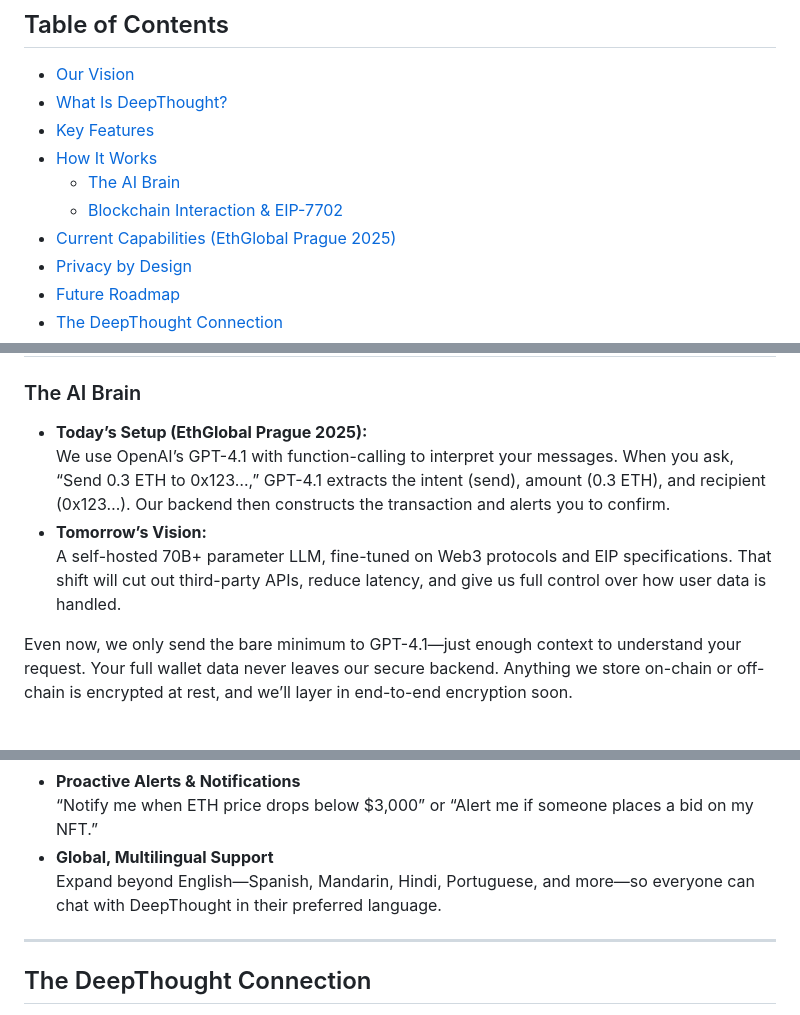
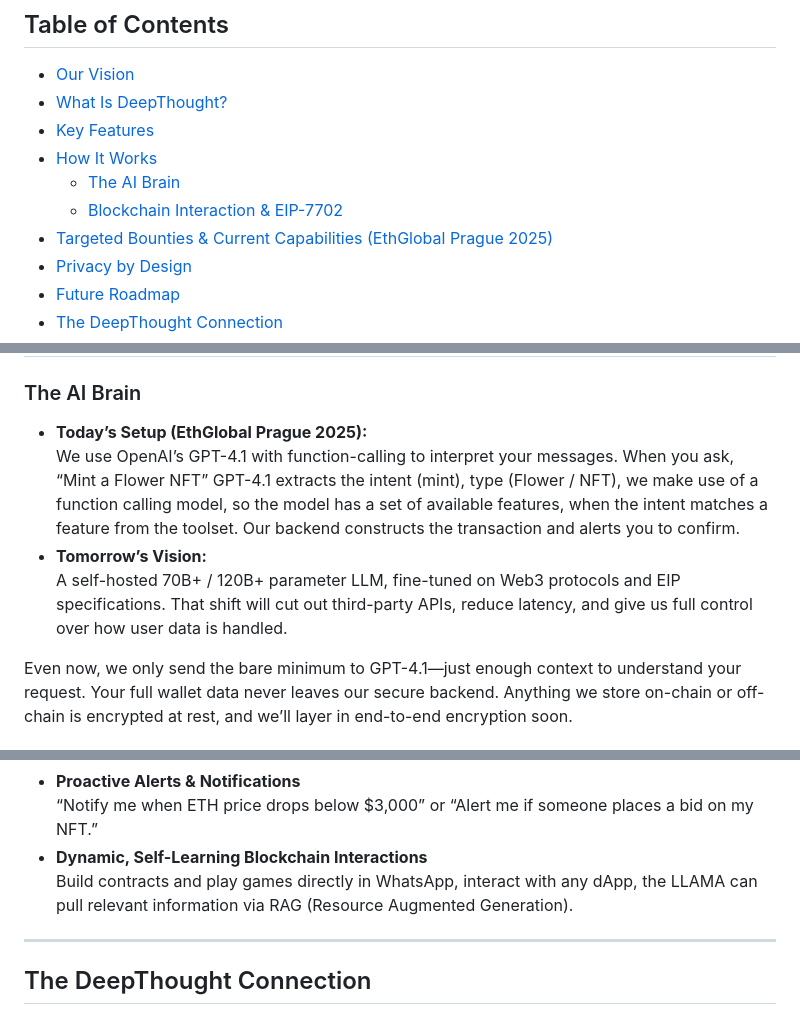
Before and after one commit to cryptNG/chainspeak, a Markdown page: readme.md, 3 parts joined by grey strips. GitHub-like rendering.

```diff
--- a/readme.md
+++ b/readme.md
@@ -19,7 +19,7 @@ Inspired by The Hitchhiker's Guide to the Galaxy, we want to enable users to dep
 - [How It Works](#how-it-works)
   - [The AI Brain](#the-ai-brain)
   - [Blockchain Interaction & EIP-7702](#blockchain-interaction--eip-7702)
-- [Current Capabilities (EthGlobal Prague 2025)](#current-capabilities-ethglobal-prague-2025)
+- [Targeted Bounties & Current Capabilities (EthGlobal Prague 2025)](#current-capabilities-ethglobal-prague-2025)
 - [Privacy by Design](#privacy-by-design)
 - [Future Roadmap](#future-roadmap)
 - [The DeepThought Connection](#the-deepthought-connection)
@@ -69,9 +69,10 @@ Behind the scenes, DeepThought manages your wallet interactions (through delegat
 ### The AI Brain
 
 - **Today’s Setup (EthGlobal Prague 2025):**
-  We use OpenAI’s GPT-4.1 with function-calling to interpret your messages. When you ask, “Send 0.3 ETH to 0x123…,” GPT-4.1 extracts the intent (send), amount (0.3 ETH), and recipient (0x123…). Our backend then constructs the transaction and alerts you to confirm.
+  We use OpenAI’s GPT-4.1 with function-calling to interpret your messages.
+  When you ask, “Mint a Flower NFT” GPT-4.1 extracts the intent (mint), type (Flower / NFT), we make use of a function calling model, so the model has a set of available features, when the intent matches a feature from the toolset. Our backend constructs the transaction and alerts you to confirm.
 - **Tomorrow’s Vision:**
-  A self-hosted 70B+ parameter LLM, fine-tuned on Web3 protocols and EIP specifications. That shift will cut out third-party APIs, reduce latency, and give us full control over how user data is handled.
+  A self-hosted 70B+ / 120B+ parameter LLM, fine-tuned on Web3 protocols and EIP specifications. That shift will cut out third-party APIs, reduce latency, and give us full control over how user data is handled.
 
 Even now, we only send the bare minimum to GPT-4.1—just enough context to understand your request. Your full wallet data never leaves our secure backend. Anything we store on-chain or off-chain is encrypted at rest, and we’ll layer in end-to-end encryption soon.
 
@@ -149,8 +150,8 @@ DeepThought has a busy roadmap ahead. Highlights include:
   Mint, list, bid, transfer, and track entire NFT collections—right in WhatsApp.
 - **Proactive Alerts & Notifications**
   “Notify me when ETH price drops below $3,000” or “Alert me if someone places a bid on my NFT.”
-- **Global, Multilingual Support**
-  Expand beyond English—Spanish, Mandarin, Hindi, Portuguese, and more—so everyone can chat with DeepThought in their preferred language.
+- **Dynamic, Self-Learning Blockchain Interactions**
+  Build contracts and play games directly in WhatsApp, interact with any dApp, the LLAMA can pull relevant information via RAG (Resource Augmented Generation).
 
 ---
 
```
Also changed, not shown: other parts of readme.md (+23 -20 lines).
